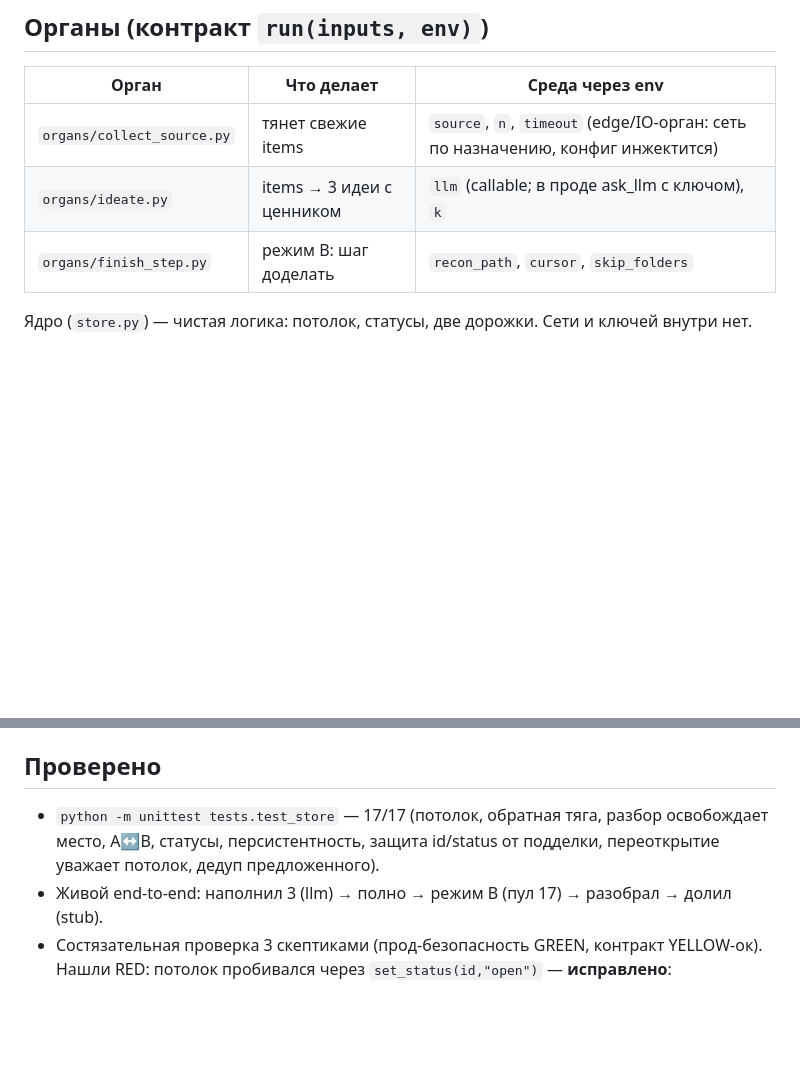
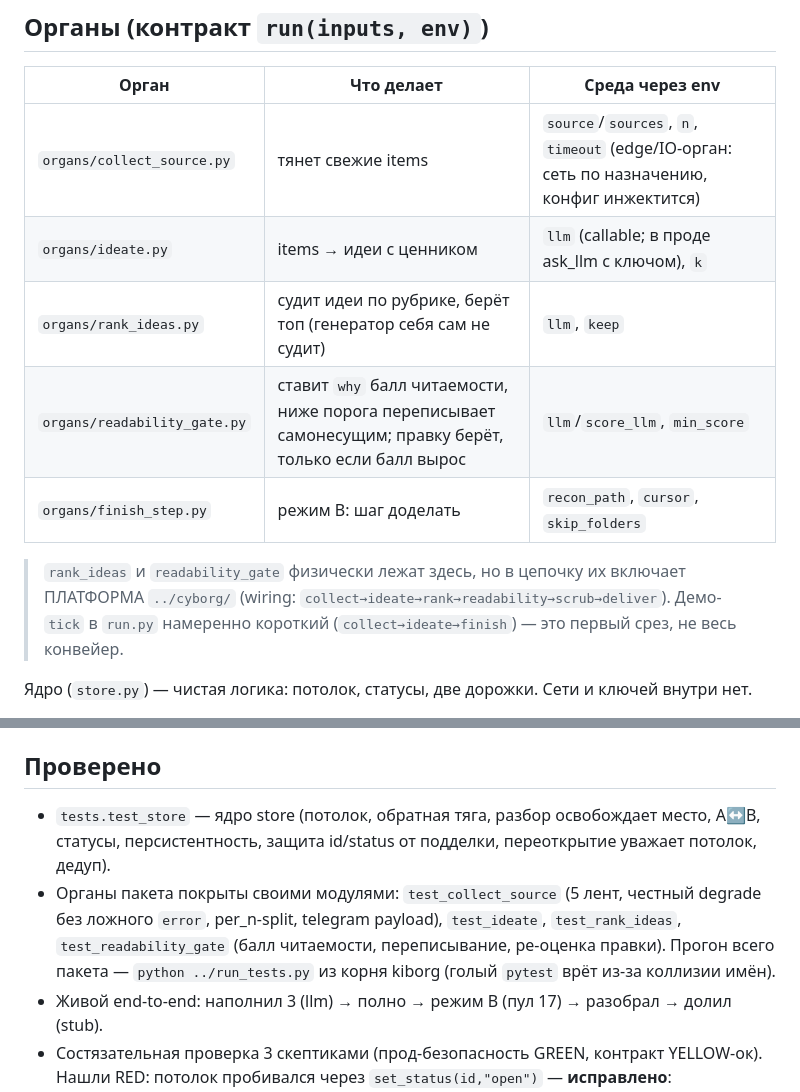
Before and after one commit to 404stillhere/kiborg, a Markdown page: idea_engine/README.md, 2 parts joined by grey strips. Rendered like a GitHub page; blank space fills up the shorter version.

Commit message:
docs(idea_engine): выправить дрейф README — 5 органов + актуальная цепочка + тесты
README отставал: таблица органов перечисляла 3 из 5 (нет rank_ideas и readability_gate),
'Проверено' застыло на 'test_store 17/17'. Дописал rank_ideas + readability_gate с пометкой,
что в цепочку их включает платформа cyborg (демо-tick короткий); секцию тестов переписал на
покрытие по модулям без хардкода счётчиков (чтоб не дрейфил снова). Только доки.

Co-Authored-By: Claude Opus 4.8 <noreply@anthropic.com>

```diff
--- a/idea_engine/README.md
+++ b/idea_engine/README.md
@@ -23,9 +23,15 @@ python run.py show
 ## Органы (контракт `run(inputs, env)`)
 | Орган | Что делает | Среда через env |
 |---|---|---|
-| `organs/collect_source.py` | тянет свежие items | `source`, `n`, `timeout` (edge/IO-орган: сеть по назначению, конфиг инжектится) |
-| `organs/ideate.py` | items → 3 идеи с ценником | `llm` (callable; в проде ask_llm с ключом), `k` |
+| `organs/collect_source.py` | тянет свежие items | `source`/`sources`, `n`, `timeout` (edge/IO-орган: сеть по назначению, конфиг инжектится) |
+| `organs/ideate.py` | items → идеи с ценником | `llm` (callable; в проде ask_llm с ключом), `k` |
+| `organs/rank_ideas.py` | судит идеи по рубрике, берёт топ (генератор себя сам не судит) | `llm`, `keep` |
+| `organs/readability_gate.py` | ставит `why` балл читаемости, ниже порога переписывает самонесущим; правку берёт, только если балл вырос | `llm`/`score_llm`, `min_score` |
 | `organs/finish_step.py` | режим B: шаг доделать | `recon_path`, `cursor`, `skip_folders` |
+
+> `rank_ideas` и `readability_gate` физически лежат здесь, но в цепочку их включает ПЛАТФОРМА
+> `../cyborg/` (wiring: `collect→ideate→rank→readability→scrub→deliver`). Демо-`tick` в `run.py`
+> намеренно короткий (`collect→ideate→finish`) — это первый срез, не весь конвейер.
 
 Ядро (`store.py`) — чистая логика: потолок, статусы, две дорожки. Сети и ключей внутри нет.
 
@@ -42,9 +48,12 @@ python run.py show
   извлечённые органы из `_shared/organs.json` — тоже следующий шаг.
 
 ## Проверено
-- `python -m unittest tests.test_store` — 17/17 (потолок, обратная тяга, разбор
-  освобождает место, A↔B, статусы, персистентность, защита id/status от подделки,
-  переоткрытие уважает потолок, дедуп предложенного).
+- `tests.test_store` — ядро store (потолок, обратная тяга, разбор освобождает место, A↔B,
+  статусы, персистентность, защита id/status от подделки, переоткрытие уважает потолок, дедуп).
+- Органы пакета покрыты своими модулями: `test_collect_source` (5 лент, честный degrade без
+  ложного `error`, per_n-split, telegram payload), `test_ideate`, `test_rank_ideas`,
+  `test_readability_gate` (балл читаемости, переписывание, ре-оценка правки). Прогон всего
+  пакета — `python ../run_tests.py` из корня kiborg (голый `pytest` врёт из-за коллизии имён).
 - Живой end-to-end: наполнил 3 (llm) → полно → режим B (пул 17) → разобрал → долил (stub).
 - Состязательная проверка 3 скептиками (прод-безопасность GREEN, контракт YELLOW-ок).
   Нашли RED: потолок пробивался через `set_status(id,"open")` — **исправлено**:
```
